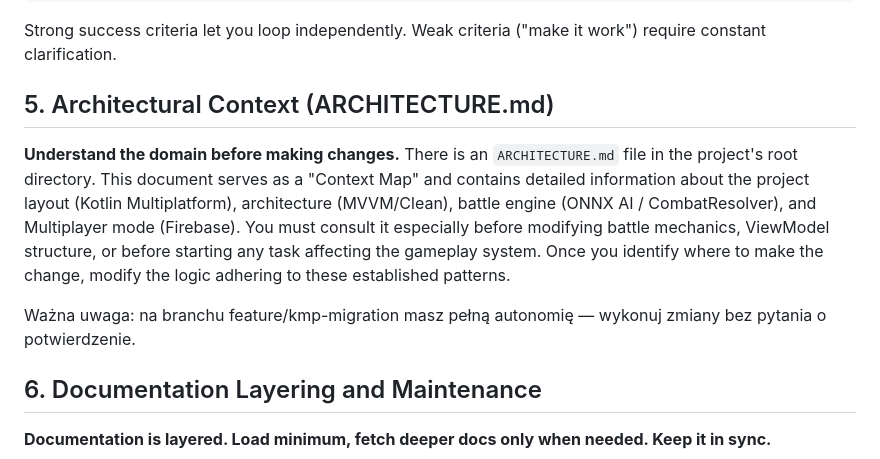
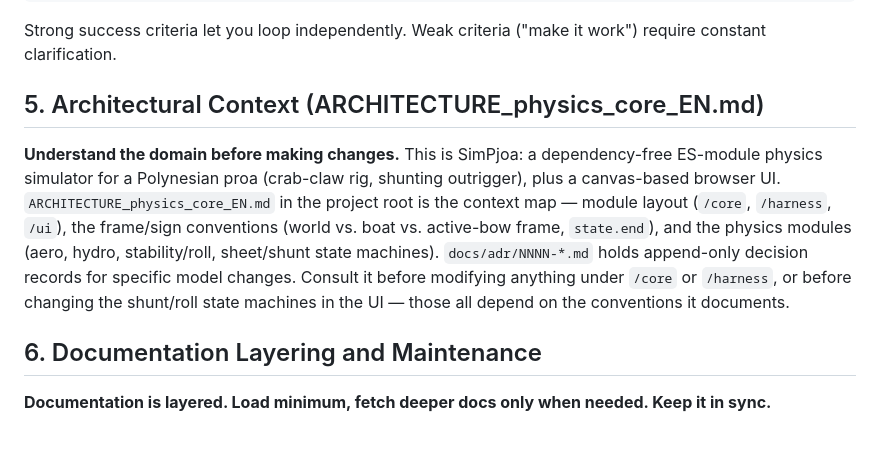
Before and after one commit to Luster79/SimPjoa, a Markdown page: CLAUDE.md, the part around the change. Rendered like a GitHub page; blank space fills up the shorter version.

Commit message:
R8: rewrite CLAUDE.md's architectural-context section for this project
Section 5 described an unrelated Kotlin Multiplatform/MVVM/ONNX/Firebase
project on a feature/kmp-migration branch and pointed at a nonexistent
ARCHITECTURE.md — leftover from a different project's template. Rewritten
to describe SimPjoa (dependency-free ES modules, core/harness/ui) and
point at ARCHITECTURE_physics_core_EN.md, the file that actually exists.
Sections 1-4 and 6 (generic behavioral guidelines) are unaffected.

Co-Authored-By: Claude Sonnet 5 <noreply@anthropic.com>

```diff
--- a/CLAUDE.md
+++ b/CLAUDE.md
@@ -60,13 +60,17 @@ For multi-step tasks, state a brief plan:
 
 Strong success criteria let you loop independently. Weak criteria ("make it work") require constant clarification.
 
-## 5. Architectural Context (ARCHITECTURE.md)
+## 5. Architectural Context (ARCHITECTURE_physics_core_EN.md)
 
 **Understand the domain before making changes.**
-There is an `ARCHITECTURE.md` file in the project's root directory. This document serves as a "Context Map" and contains detailed information about the project layout (Kotlin Multiplatform), architecture (MVVM/Clean), battle engine (ONNX AI / CombatResolver), and Multiplayer mode (Firebase).
-You must consult it especially before modifying battle mechanics, ViewModel structure, or before starting any task affecting the gameplay system. Once you identify where to make the change, modify the logic adhering to these established patterns.
-
-Ważna uwaga: na branchu feature/kmp-migration masz pełną autonomię — wykonuj zmiany bez pytania o potwierdzenie.
+This is SimPjoa: a dependency-free ES-module physics simulator for a Polynesian proa
+(crab-claw rig, shunting outrigger), plus a canvas-based browser UI. `ARCHITECTURE_physics_core_EN.md`
+in the project root is the context map — module layout (`/core`, `/harness`, `/ui`), the
+frame/sign conventions (world vs. boat vs. active-bow frame, `state.end`), and the physics
+modules (aero, hydro, stability/roll, sheet/shunt state machines). `docs/adr/NNNN-*.md`
+holds append-only decision records for specific model changes.
+Consult it before modifying anything under `/core` or `/harness`, or before changing the
+shunt/roll state machines in the UI — those all depend on the conventions it documents.
 
 ## 6. Documentation Layering and Maintenance
 
```
